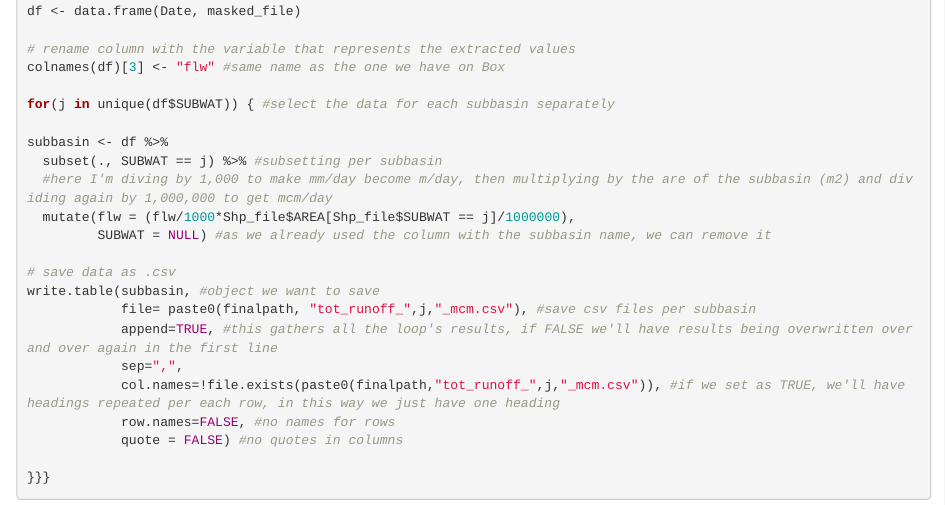
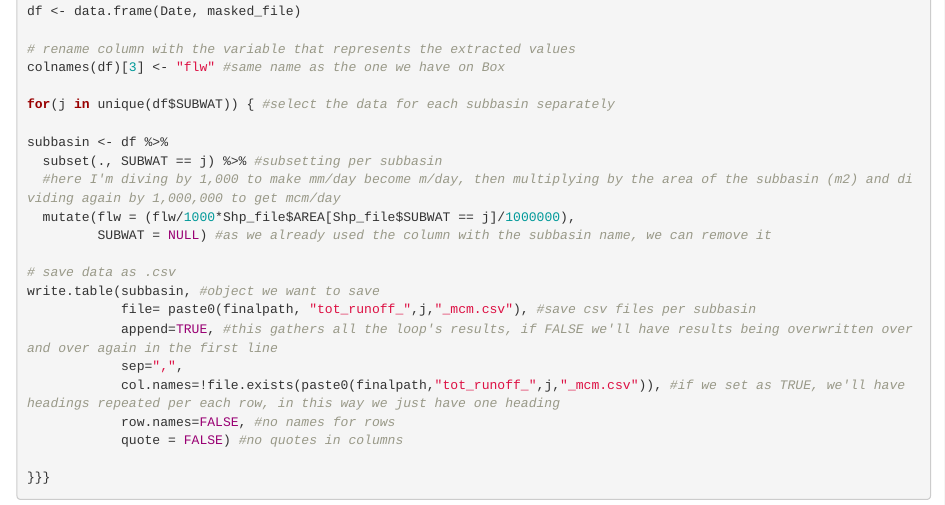
Before and after one commit to GustavoFacincani/GCMs, an R Markdown document (Test and Function - Extracting data from NetCDF files.Rmd): the page in a window 1100 px wide, from 2880 px down. Rendered offline with R 4.5, knitr and Pandoc, with nearby package versions; some code elsewhere in the file could not run offline.

Commit message:
Update Test and Function - Extracting data from NetCDF files.Rmd

```diff
--- a/Test and Function - Extracting data from NetCDF files.Rmd
+++ b/Test and Function - Extracting data from NetCDF files.Rmd
@@ -103,7 +103,7 @@ for(j in unique(df$SUBWAT)) { #select the data for each subbasin separately
 
 subbasin <- df %>%
   subset(., SUBWAT == j) %>% #subsetting per subbasin
-  #here I'm diving by 1,000 to make mm/day become m/day, then multiplying by the are of the subbasin (m2) and dividing again by 1,000,000 to get mcm/day
+  #here I'm diving by 1,000 to make mm/day become m/day, then multiplying by the area of the subbasin (m2) and dividing again by 1,000,000 to get mcm/day
   mutate(flw = (flw/1000*Shp_file$AREA[Shp_file$SUBWAT == j]/1000000),
          SUBWAT = NULL) #as we already used the column with the subbasin name, we can remove it
 
```
Also changed, not shown: Test and Function - Extracting data from NetCDF files.Rmd (2 more changed lines).
